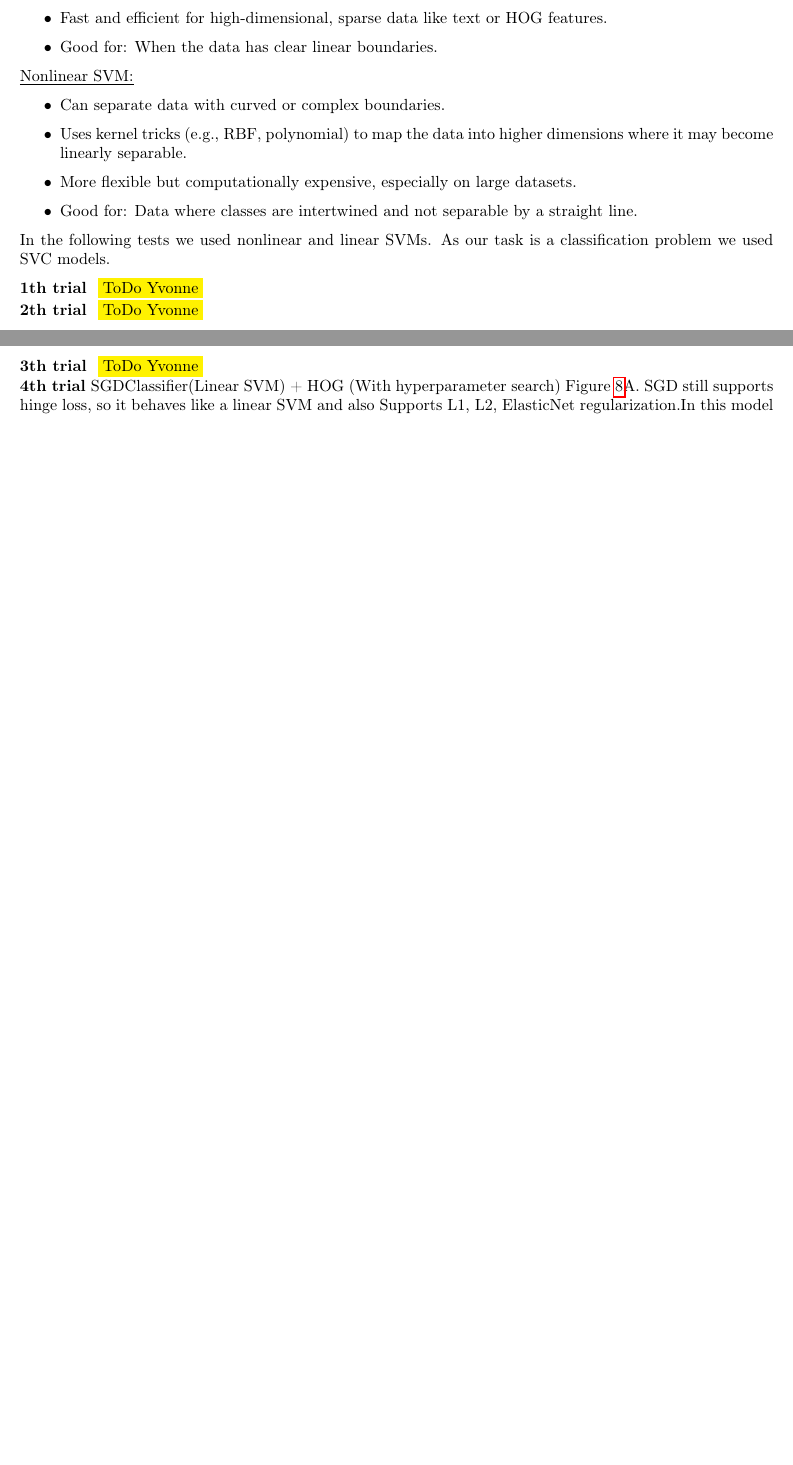
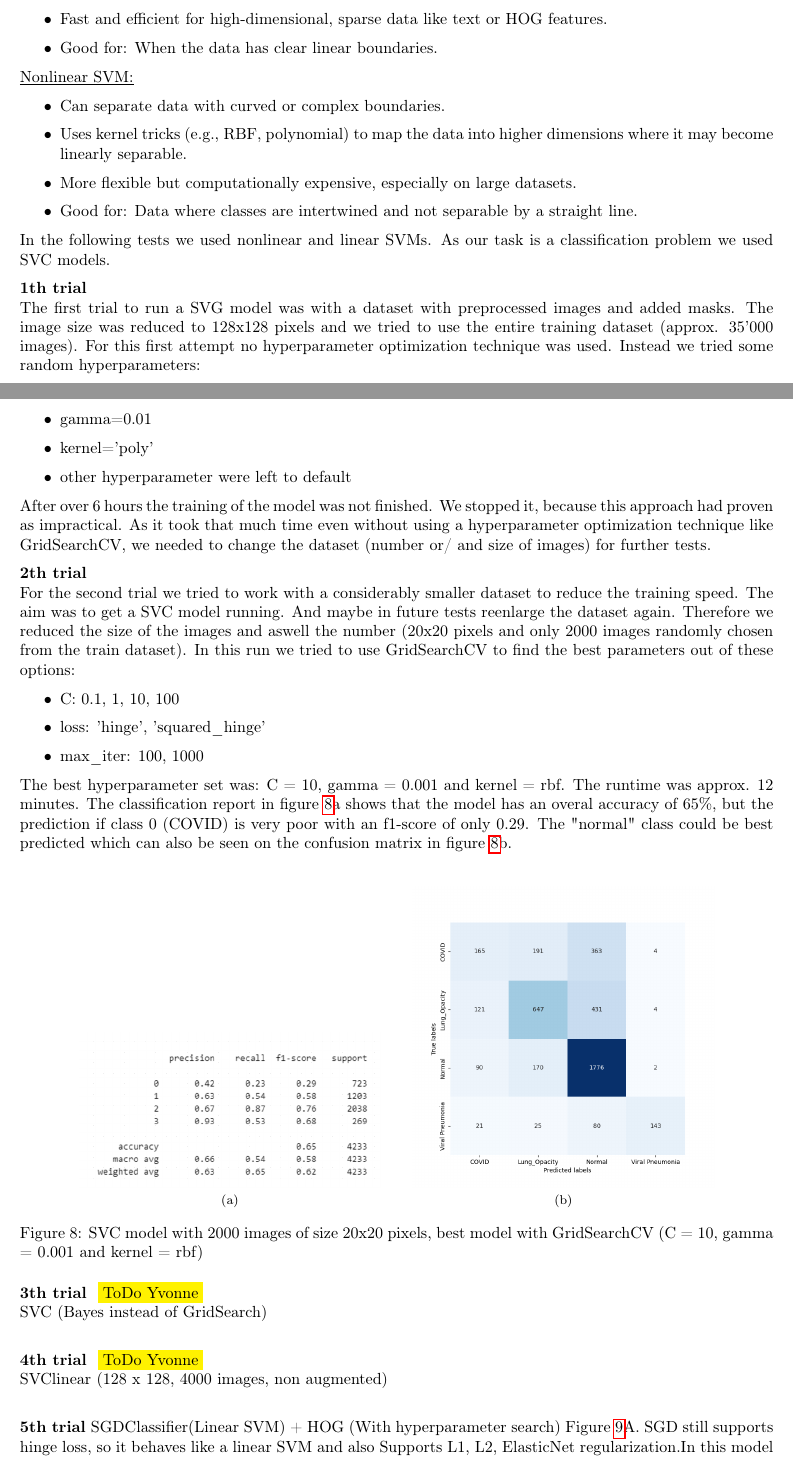
Before and after one commit to SanArfin/CovidXray, a LaTeX document (reports/latex/report_2.tex): two parts of pages 12 and 13 of 18 before the commit and two parts of pages 12 and 13 of 19 after it, joined at a grey line, cut so that both start at the same text, the shorter picture padded with empty space. Compiled offline with pdfLaTeX.

Commit message:
work on the report

```diff
--- a/reports/latex/report_2.tex
+++ b/reports/latex/report_2.tex
@@ -10,6 +10,8 @@
 \usepackage{parskip}
 \usepackage[margin=1in]{geometry}
 \usepackage{color}
+\usepackage{subfig}
+%\usepackage{subcaption}
 
 \graphicspath{{../figures/figures_report_2/}}
 
@@ -407,10 +409,51 @@ There are two types of SVM models: linear and nonlinear SVM. Here's a brief summ
 
 In the following tests we used nonlinear and linear SVMs. As our task  is a classification problem we used SVC models.
 
-\textbf{1th trial } \colorbox{yellow}{ToDo Yvonne}\\
-\textbf{2th trial } \colorbox{yellow}{ToDo Yvonne}\\
+\textbf{1th trial}\\
+The first trial to run a SVG model was with a dataset with preprocessed images and added masks. The image size was reduced to 128x128 pixels and we tried
+to use the entire training dataset (approx. 35'000 images). For this first attempt no hyperparameter optimization technique was used. Instead we tried some random
+hyperparameters:
+\begin{itemize}
+    \item gamma=0.01
+    \item kernel='poly'
+    \item other hyperparameter were left to default
+\end{itemize}
+After over 6 hours the training of the model was not finished. We stopped it, because this approach had proven as impractical. As it took that much time even without
+using a hyperparameter optimization technique like GridSearchCV, we needed to change the dataset (number or/ and size of images) for further tests.
+
+
+\textbf{2th trial }\\
+For the second trial we tried to work with a considerably smaller dataset to reduce the training speed. The aim was to get a SVC model running. And maybe in future
+tests reenlarge the dataset again. Therefore we reduced the size of the images and aswell the number (20x20 pixels and only 2000 images randomly chosen from the train
+dataset). In this run we tried to use GridSearchCV to find the best parameters out of these options:
+\begin{itemize}
+    \item C: 0.1, 1, 10, 100
+    \item loss: 'hinge', 'squared\_hinge'
+    \item max\_iter: 100, 1000
+\end{itemize}
+
+The best hyperparameter set was: C = 10,  gamma = 0.001 and kernel = rbf. The runtime was approx. 12 minutes. The classification report in figure
+\ref{fig:SVC_2000_20x20_grid}a shows that the model has an overal accuracy of 65\%, but the prediction if class 0 (COVID) is very poor with an f1-score of only 0.29. The "normal" class could be best
+predicted which can also be seen on the confusion matrix in figure \ref{fig:SVC_2000_20x20_grid}b.
+
+\begin{figure}[!ht]
+  \centering
+  \subfloat[][]{\includegraphics[width=0.4\linewidth]{SVC_grid_20_mask_slice2000_cf_report.png}}%
+  \qquad
+  \subfloat[][]{\includegraphics[width=0.4\linewidth]{SVC_grid_20_mask_slice2000_cm_abs.png}}%
+  \caption{SVC model with 2000 images of size 20x20 pixels, best model with GridSearchCV (C = 10,  gamma = 0.001 and kernel = rbf)}
+  \label{fig:SVC_2000_20x20_grid}
+\end{figure}
+
+
+
 \textbf{3th trial } \colorbox{yellow}{ToDo Yvonne}\\
-\textbf{4th trial }SGDClassifier(Linear SVM) + HOG (With hyperparameter search) Figure \ref{fig:SVM_MODELS}A. SGD still supports hinge loss, so it behaves like a linear SVM and also Supports L1, L2, ElasticNet regularization.In this model we used Randomized searchCV best estimator pipeline(Standandr Scaler,PCA, SGD classifier). \begin{verbatim}
+SVC (Bayes instead of GridSearch)\\
+
+\textbf{4th trial } \colorbox{yellow}{ToDo Yvonne}\\
+SVClinear (128 x 128, 4000 images, non augmented)\\
+
+\textbf{5th trial }SGDClassifier(Linear SVM) + HOG (With hyperparameter search) Figure \ref{fig:SVM_MODELS}A. SGD still supports hinge loss, so it behaves like a linear SVM and also Supports L1, L2, ElasticNet regularization.In this model we used Randomized searchCV best estimator pipeline(Standandr Scaler,PCA, SGD classifier). \begin{verbatim}
 Best Hyperparameters found were:
 {'clf__penalty': 'l1', 'clf__learning_rate': 'optimal', 'clf__alpha': 0.001}
 \end{verbatim}
```
Also changed, not shown: reports/figures/figures_report_2/SVC_grid_20_mask_slice2000_cf_report.png (added), reports/figures/figures_report_2/SVC_grid_20_mask_slice2000_cm_abs.png (added), reports/latex/report_2.pdf, reports/latex/report_2.tex (8 more changed lines).
